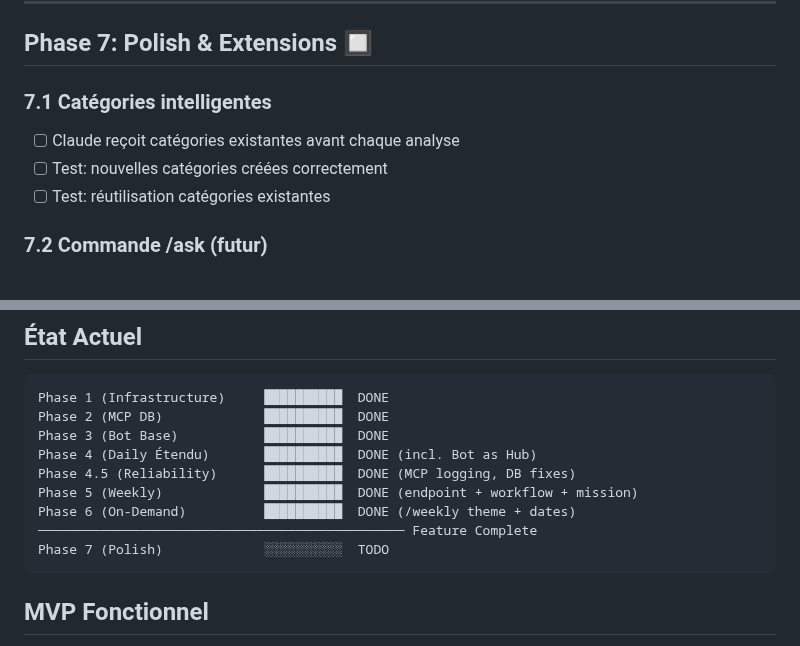
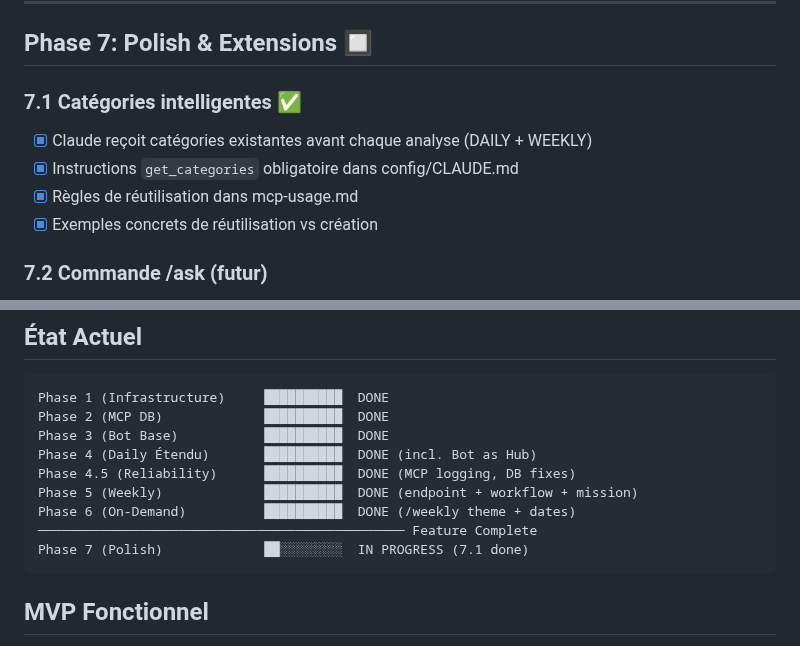
Before and after one commit to Aceek/daily-ai-webhook, a Markdown page: .claude/docs/ROADMAP.md, 2 parts joined by grey strips. GitHub-like rendering.

````diff
--- a/.claude/docs/ROADMAP.md
+++ b/.claude/docs/ROADMAP.md
@@ -236,10 +236,11 @@ claude-service ───► discord-bot:8000 ───► Discord API
 
 ## Phase 7: Polish & Extensions 🔲
 
-### 7.1 Catégories intelligentes
-- [ ] Claude reçoit catégories existantes avant chaque analyse
-- [ ] Test: nouvelles catégories créées correctement
-- [ ] Test: réutilisation catégories existantes
+### 7.1 Catégories intelligentes ✅
+- [x] Claude reçoit catégories existantes avant chaque analyse (DAILY + WEEKLY)
+- [x] Instructions `get_categories` obligatoire dans config/CLAUDE.md
+- [x] Règles de réutilisation dans mcp-usage.md
+- [x] Exemples concrets de réutilisation vs création
 
 ### 7.2 Commande /ask (futur)
 - [ ] Question libre sur articles DB
@@ -269,7 +270,7 @@ Phase 4.5 (Reliability)      ██████████  DONE (MCP logging,
 Phase 5 (Weekly)             ██████████  DONE (endpoint + workflow + mission)
 Phase 6 (On-Demand)          ██████████  DONE (/weekly theme + dates)
 ─────────────────────────────────────────────── Feature Complete
-Phase 7 (Polish)             ░░░░░░░░░░  TODO
+Phase 7 (Polish)             ██░░░░░░░░  IN PROGRESS (7.1 done)
 ```
 
 ## MVP Fonctionnel
````
Also changed, not shown: claude-service/config/CLAUDE.md (+32 -11 lines), 1 other file.
